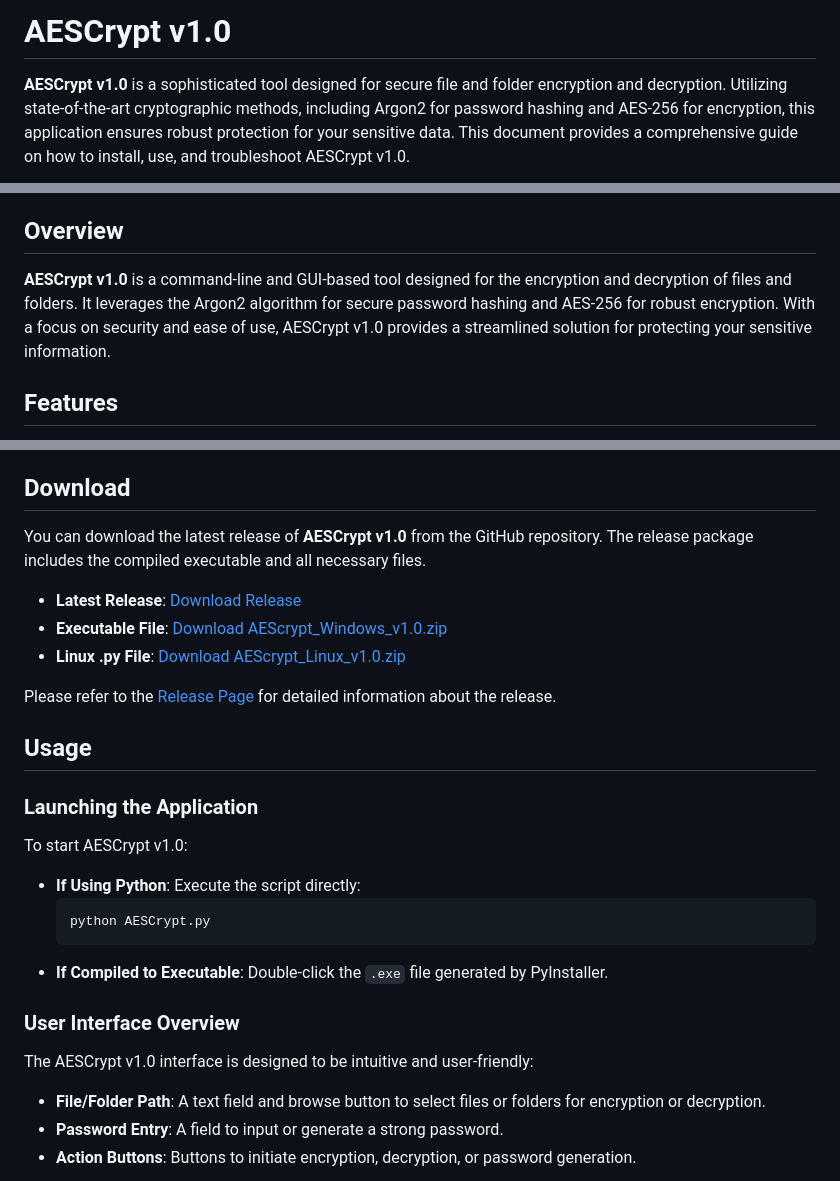
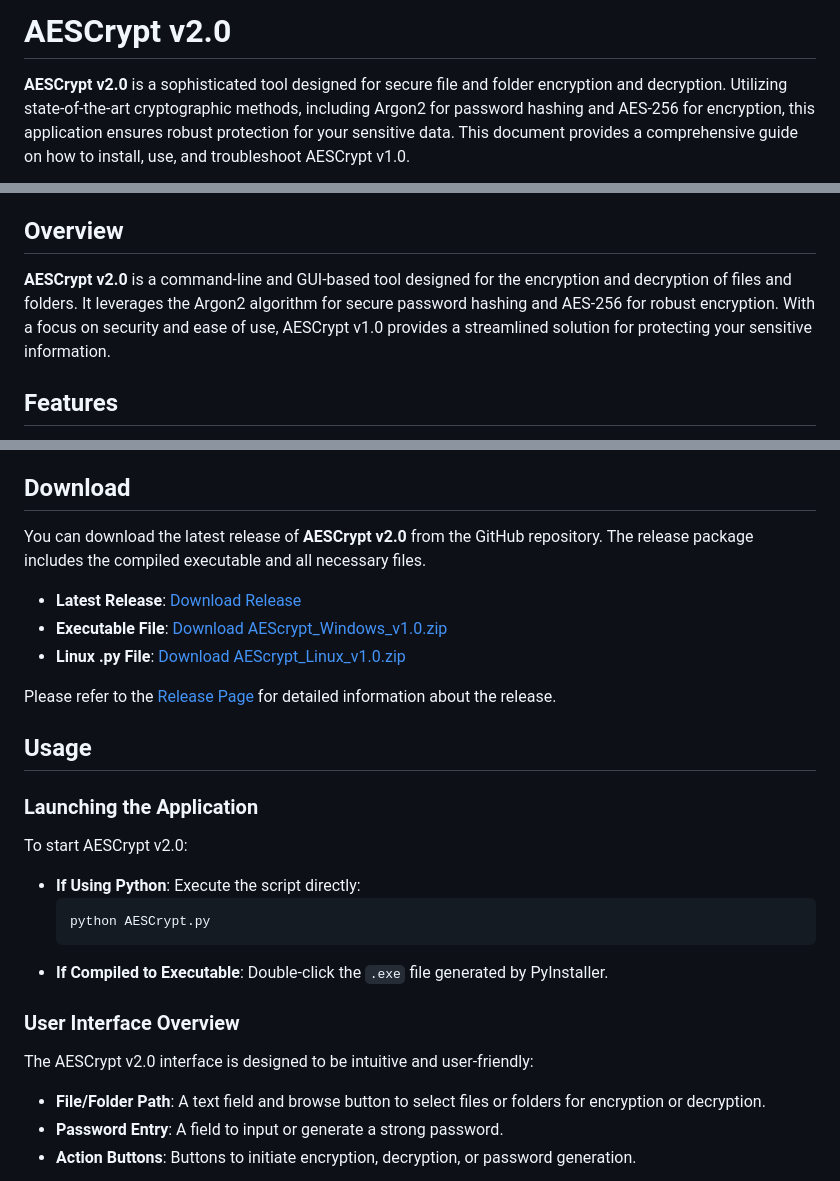
Before and after one commit to victormeloasm/AESCrypt, a Markdown page: README.md, 3 parts joined by grey strips. GitHub-like rendering.

````diff
--- a/README.md
+++ b/README.md
@@ -1,4 +1,4 @@
-# AESCrypt v1.0
+# AESCrypt v2.0
 
-**AESCrypt v1.0** is a sophisticated tool designed for secure file and folder encryption and decryption. Utilizing state-of-the-art cryptographic methods, including Argon2 for password hashing and AES-256 for encryption, this application ensures robust protection for your sensitive data. This document provides a comprehensive guide on how to install, use, and troubleshoot AESCrypt v1.0.
+**AESCrypt v2.0** is a sophisticated tool designed for secure file and folder encryption and decryption. Utilizing state-of-the-art cryptographic methods, including Argon2 for password hashing and AES-256 for encryption, this application ensures robust protection for your sensitive data. This document provides a comprehensive guide on how to install, use, and troubleshoot AESCrypt v1.0.
 
@@ -28,7 +28,7 @@
 
 ## Overview
 
-**AESCrypt v1.0** is a command-line and GUI-based tool designed for the encryption and decryption of files and folders. It leverages the Argon2 algorithm for secure password hashing and AES-256 for robust encryption. With a focus on security and ease of use, AESCrypt v1.0 provides a streamlined solution for protecting your sensitive information.
+**AESCrypt v2.0** is a command-line and GUI-based tool designed for the encryption and decryption of files and folders. It leverages the Argon2 algorithm for secure password hashing and AES-256 for robust encryption. With a focus on security and ease of use, AESCrypt v1.0 provides a streamlined solution for protecting your sensitive information.
 
 ## Features
 
@@ -66,7 +66,7 @@ This will install all the dependencies required for AESCrypt v1.0 to function co
 
 ## Download
 
-You can download the latest release of **AESCrypt v1.0** from the GitHub repository. The release package includes the compiled executable and all necessary files.
+You can download the latest release of **AESCrypt v2.0** from the GitHub repository. The release package includes the compiled executable and all necessary files.
 
 - **Latest Release**: [Download Release](https://github.com/victormeloasm/AESCrypt/releases/tag/Crypt)
 - **Executable File**: [Download AEScrypt_Windows_v1.0.zip](https://github.com/victormeloasm/AESCrypt/releases/download/Crypt/AEScrypt_Windows_v2.0.zip)
@@ -79,7 +79,7 @@ Please refer to the [Release Page](https://github.com/victormeloasm/AESCrypt/rel
 
 ### Launching the Application
 
-To start AESCrypt v1.0:
+To start AESCrypt v2.0:
 
 - **If Using Python**: Execute the script directly:
   ```bash
@@ -89,7 +89,7 @@ To start AESCrypt v1.0:
 
 ### User Interface Overview
 
-The AESCrypt v1.0 interface is designed to be intuitive and user-friendly:
+The AESCrypt v2.0 interface is designed to be intuitive and user-friendly:
 
 - **File/Folder Path**: A text field and browse button to select files or folders for encryption or decryption.
 - **Password Entry**: A field to input or generate a strong password.
````
Also changed, not shown: other parts of README.md (+3 -3 lines).
